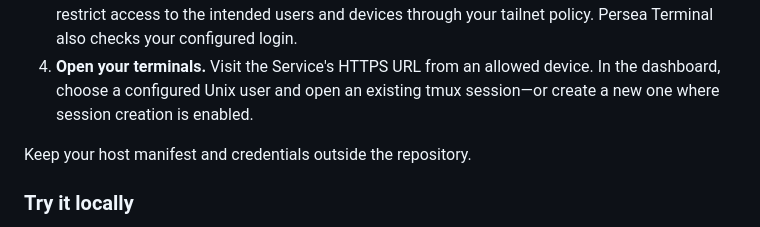
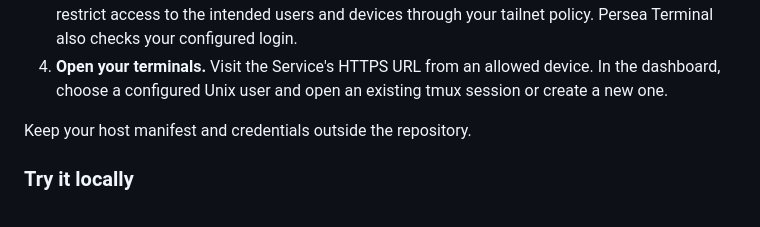
Before and after one commit to agent-smith-architect/persea-terminal, a Markdown page: README.md, the part around the change. GitHub-like rendering.

Commit message:
Keep the quick start focused on opening terminals

```diff
--- a/README.md
+++ b/README.md
@@ -82,7 +82,7 @@ agent to work through it with you:
    through your tailnet policy. Persea Terminal also checks your configured login.
 4. **Open your terminals.** Visit the Service's HTTPS URL from an allowed device.
    In the dashboard, choose a configured Unix user and open an existing tmux
-   session—or create a new one where session creation is enabled.
+   session or create a new one.
 
 Keep your host manifest and credentials outside the repository.
 
```
